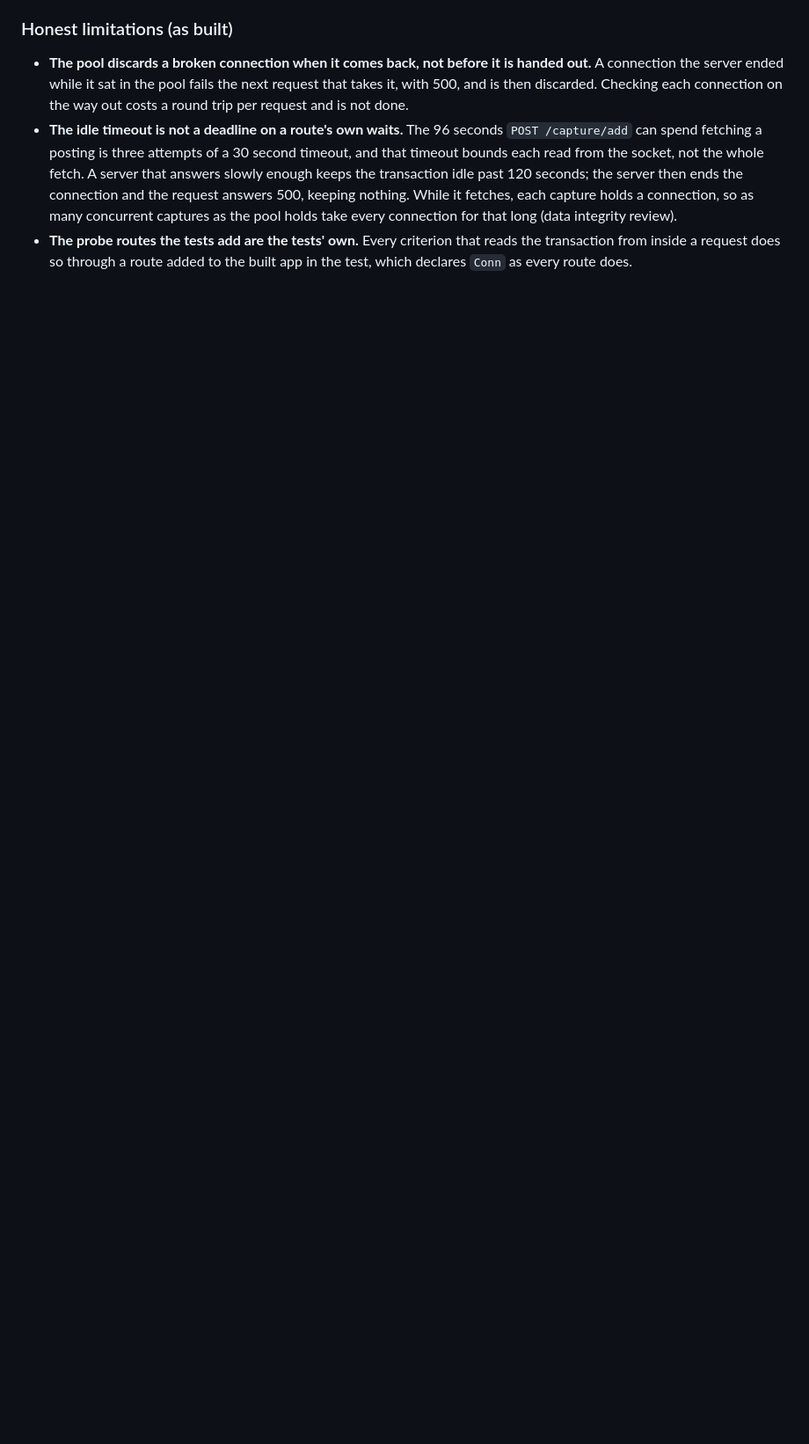
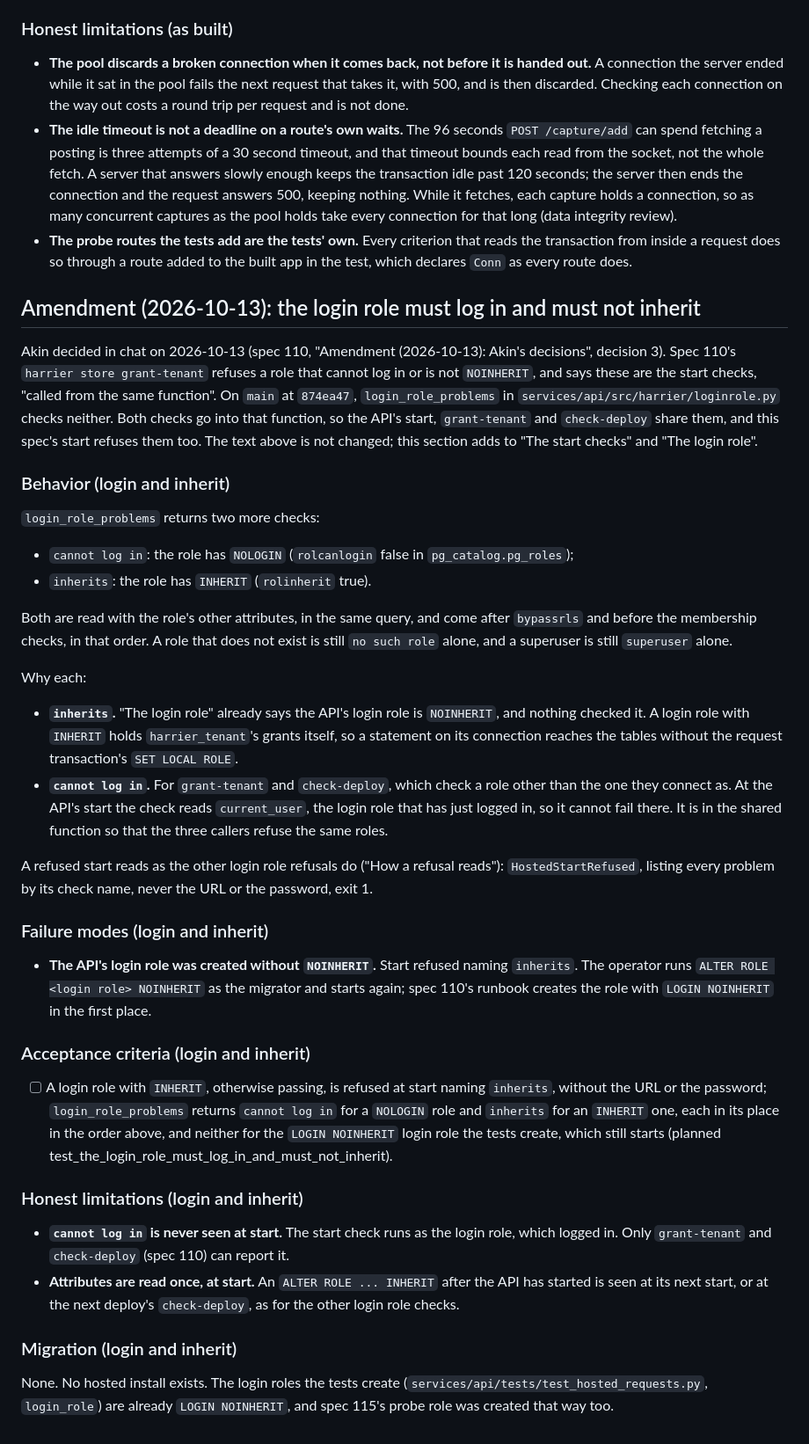
Before and after one commit to akin-oz/harrier, a Markdown page: specs/134-each-hosted-request-runs-as-its-user.md, the part around the change. Shown at 88% size. Drawn GitHub-style; blank space fills up the shorter version.

Commit message:
Amend spec 134: the login role must log in and must not inherit
Akin decided in chat on 2026-10-13 (spec 110's decision 3) that
login_role_problems in harrier/loginrole.py checks that a login role can
log in and is NOINHERIT, so the API start, grant-tenant and check-deploy
refuse the same roles. This amends spec 134's start checks, with a
criterion and a planned test.

Spec: 134

```diff
--- a/specs/134-each-hosted-request-runs-as-its-user.md
+++ b/specs/134-each-hosted-request-runs-as-its-user.md
@@ -819,3 +819,76 @@ The full list, each with its result, is in the pull request.
   that reads the transaction from inside a request does so through a route
   added to the built app in the test, which declares `Conn` as every route
   does.
+
+## Amendment (2026-10-13): the login role must log in and must not inherit
+
+Akin decided in chat on 2026-10-13 (spec 110, "Amendment (2026-10-13):
+Akin's decisions", decision 3). Spec 110's `harrier store grant-tenant`
+refuses a role that cannot log in or is not `NOINHERIT`, and says these
+are the start checks, "called from the same function". On `main` at
+`874ea47`, `login_role_problems` in `services/api/src/harrier/loginrole.py`
+checks neither. Both checks go into that function, so the API's start,
+`grant-tenant` and `check-deploy` share them, and this spec's start
+refuses them too. The text above is not changed; this section adds to
+"The start checks" and "The login role".
+
+### Behavior (login and inherit)
+
+`login_role_problems` returns two more checks:
+
+- `cannot log in`: the role has `NOLOGIN` (`rolcanlogin` false in
+  `pg_catalog.pg_roles`);
+- `inherits`: the role has `INHERIT` (`rolinherit` true).
+
+Both are read with the role's other attributes, in the same query, and
+come after `bypassrls` and before the membership checks, in that order. A
+role that does not exist is still `no such role` alone, and a superuser is
+still `superuser` alone.
+
+Why each:
+
+- **`inherits`.** "The login role" already says the API's login role is
+  `NOINHERIT`, and nothing checked it. A login role with `INHERIT` holds
+  `harrier_tenant`'s grants itself, so a statement on its connection
+  reaches the tables without the request transaction's `SET LOCAL ROLE`.
+- **`cannot log in`.** For `grant-tenant` and `check-deploy`, which check a
+  role other than the one they connect as. At the API's start the check
+  reads `current_user`, the login role that has just logged in, so it
+  cannot fail there. It is in the shared function so that the three
+  callers refuse the same roles.
+
+A refused start reads as the other login role refusals do ("How a refusal
+reads"): `HostedStartRefused`, listing every problem by its check name,
+never the URL or the password, exit 1.
+
+### Failure modes (login and inherit)
+
+- **The API's login role was created without `NOINHERIT`.** Start refused
+  naming `inherits`. The operator runs `ALTER ROLE <login role>
+  NOINHERIT` as the migrator and starts again; spec 110's runbook creates
+  the role with `LOGIN NOINHERIT` in the first place.
+
+### Acceptance criteria (login and inherit)
+
+- [ ] A login role with `INHERIT`, otherwise passing, is refused at start
+      naming `inherits`, without the URL or the password;
+      `login_role_problems` returns `cannot log in` for a `NOLOGIN` role
+      and `inherits` for an `INHERIT` one, each in its place in the order
+      above, and neither for the `LOGIN NOINHERIT` login role the tests
+      create, which still starts
+      (planned test_the_login_role_must_log_in_and_must_not_inherit).
+
+### Honest limitations (login and inherit)
+
+- **`cannot log in` is never seen at start.** The start check runs as the
+  login role, which logged in. Only `grant-tenant` and `check-deploy`
+  (spec 110) can report it.
+- **Attributes are read once, at start.** An `ALTER ROLE ... INHERIT`
+  after the API has started is seen at its next start, or at the next
+  deploy's `check-deploy`, as for the other login role checks.
+
+### Migration (login and inherit)
+
+None. No hosted install exists. The login roles the tests create
+(`services/api/tests/test_hosted_requests.py`, `login_role`) are already
+`LOGIN NOINHERIT`, and spec 115's probe role was created that way too.
```
